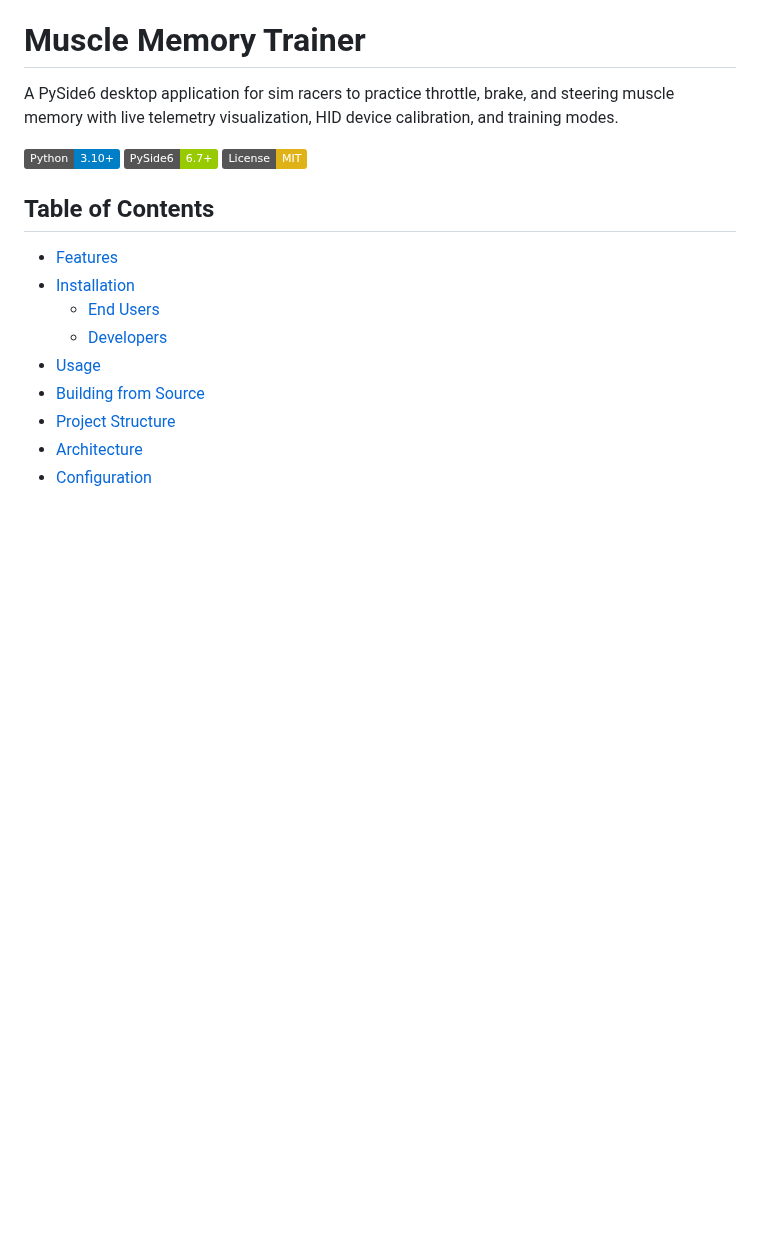
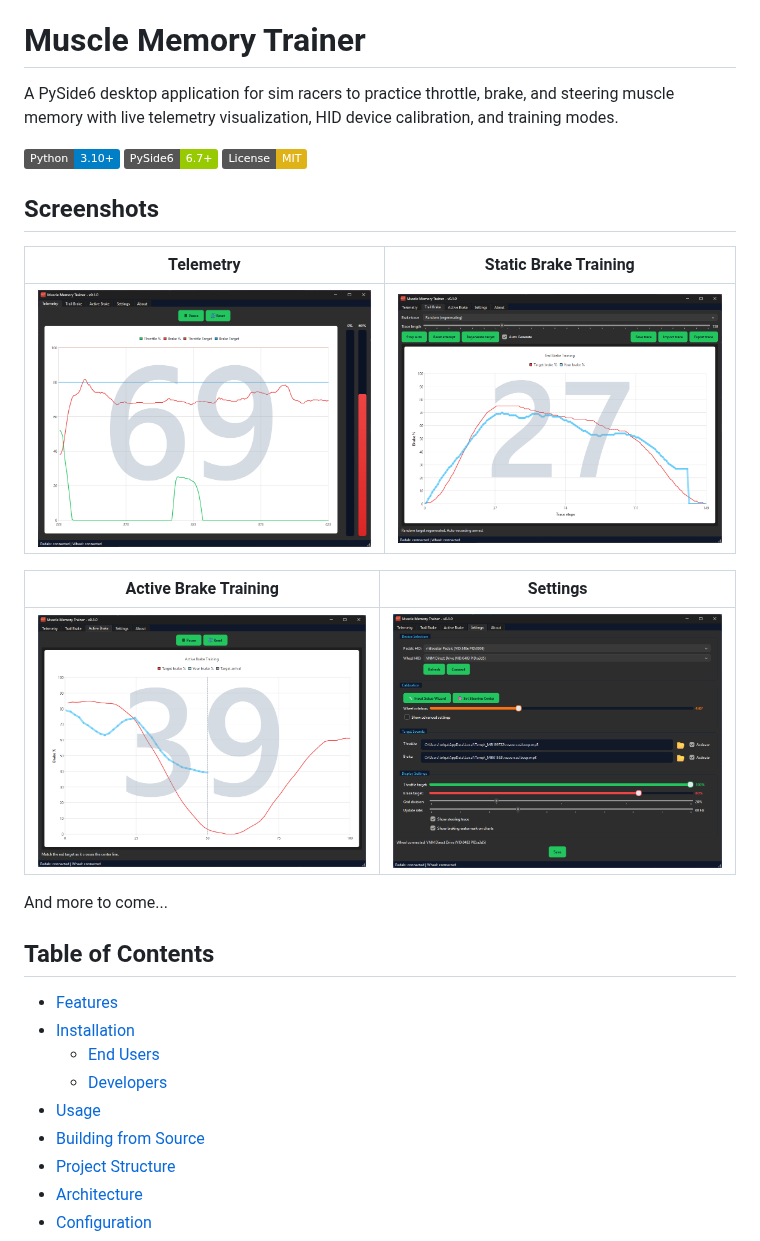
Before and after one commit to tolgayilmaz86/MuscleMemoryTrainer, a Markdown page: README.md, the part around the change. GitHub-like rendering; pictures changed too: screenshots/active_brake_training.png (added), screenshots/main_telemetry.png (added), screenshots/settings.png (added); badges without logos; blank space fills up the shorter version.

Commit message:
feat: Add screenshots in readme and update embedded sound for notifications

```diff
--- a/README.md
+++ b/README.md
@@ -5,6 +5,18 @@ A PySide6 desktop application for sim racers to practice throttle, brake, and st
 ![Python](https://img.shields.io/badge/Python-3.10+-blue.svg)
 ![PySide6](https://img.shields.io/badge/PySide6-6.7+-green.svg)
 ![License](https://img.shields.io/badge/License-MIT-yellow.svg)
+
+## Screenshots
+
+| Telemetry | Static Brake Training |
+|:---------:|:---------------------:|
+| ![Telemetry](screenshots/main_telemetry.png) | ![Static Brake](screenshots/static_brake_training.png) |
+
+| Active Brake Training | Settings |
+|:---------------------:|:--------:|
+| ![Active Brake](screenshots/active_brake_training.png) | ![Settings](screenshots/settings.png) |
+
+And more to come...
 
 ## Table of Contents
 
```
Also changed, not shown: 1 other file.
